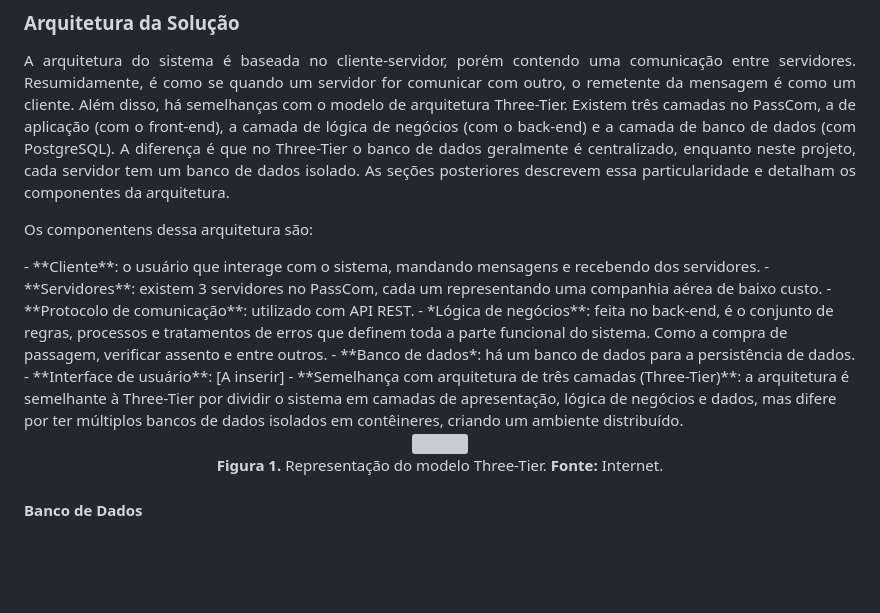
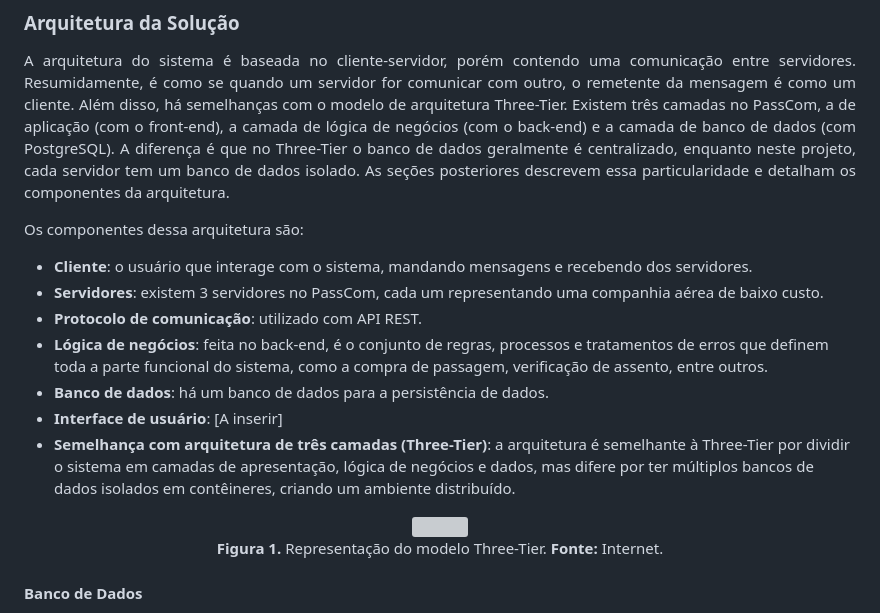
Before and after one commit to leticiaribeiro7/passcom, a Markdown page: README.md, the part around one of its changes. GitHub-like rendering; blank space fills up the shorter version; grey boxes are pictures that could not be loaded.

```diff
--- a/README.md
+++ b/README.md
@@ -40,13 +40,14 @@ Ainda nesta seção, além dos recursos usados para a construção do sistema, s
 </p>
 
 <p align="justify">
-Os componentens dessa arquitetura são:
+Os componentes dessa arquitetura são:
 </p>
+
 - **Cliente**: o usuário que interage com o sistema, mandando mensagens e recebendo dos servidores.
 - **Servidores**: existem 3 servidores no PassCom, cada um representando uma companhia aérea de baixo custo.
 - **Protocolo de comunicação**: utilizado com API REST.
-- *Lógica de negócios**: feita no back-end, é o conjunto de regras, processos e tratamentos de erros que definem toda a parte funcional do sistema. Como a compra de passagem, verificar assento e entre outros.
-- **Banco de dados*: há um banco de dados para a persistência de dados.
+- **Lógica de negócios**: feita no back-end, é o conjunto de regras, processos e tratamentos de erros que definem toda a parte funcional do sistema, como a compra de passagem, verificação de assento, entre outros.
+- **Banco de dados**: há um banco de dados para a persistência de dados.
 - **Interface de usuário**: [A inserir]
 - **Semelhança com arquitetura de três camadas (Three-Tier)**: a arquitetura é semelhante à Three-Tier por dividir o sistema em camadas de apresentação, lógica de negócios e dados, mas difere por ter múltiplos bancos de dados isolados em contêineres, criando um ambiente distribuído.
 
```
Also changed, not shown: other parts of README.md (+1 -1 lines).
